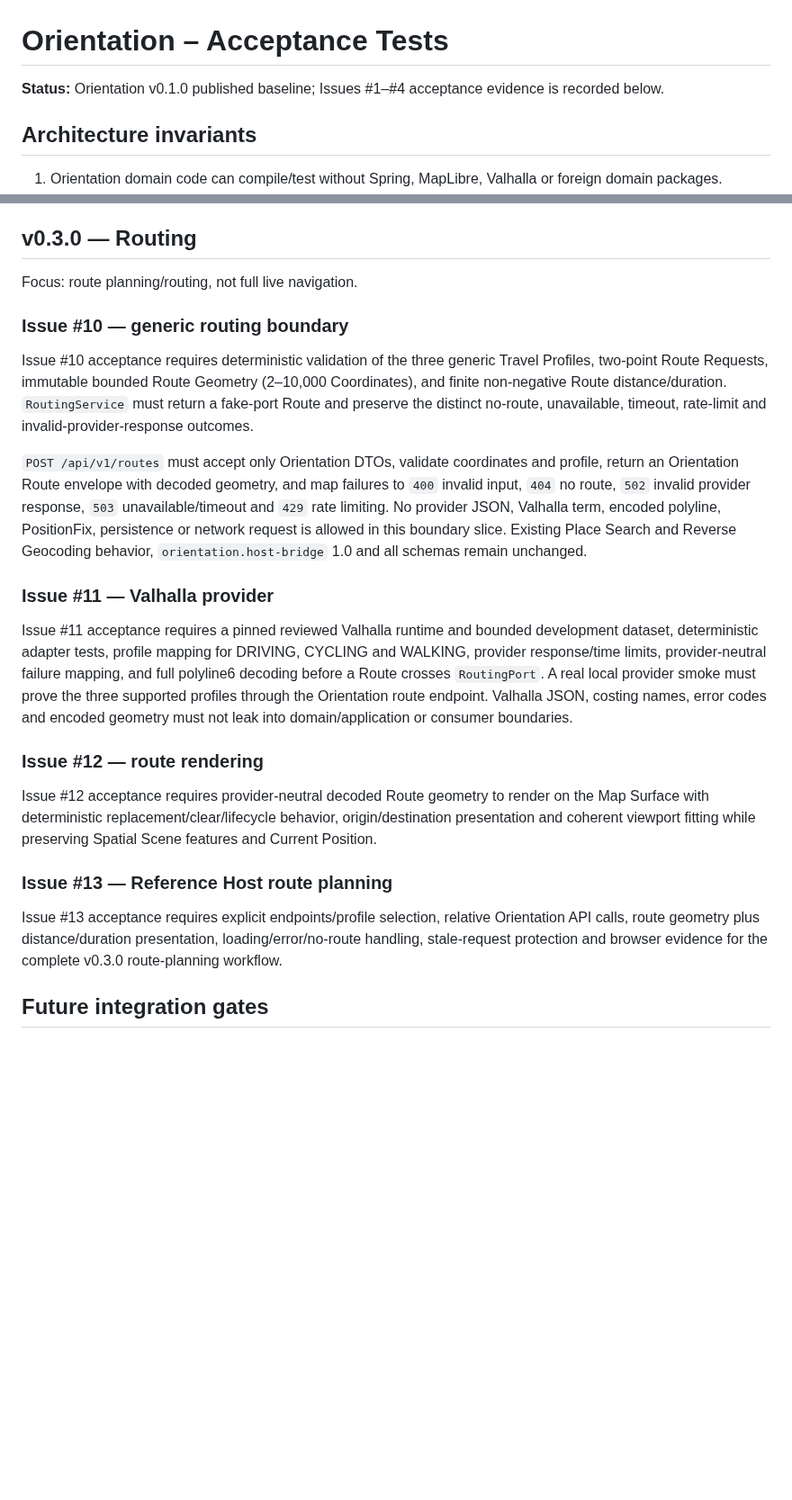
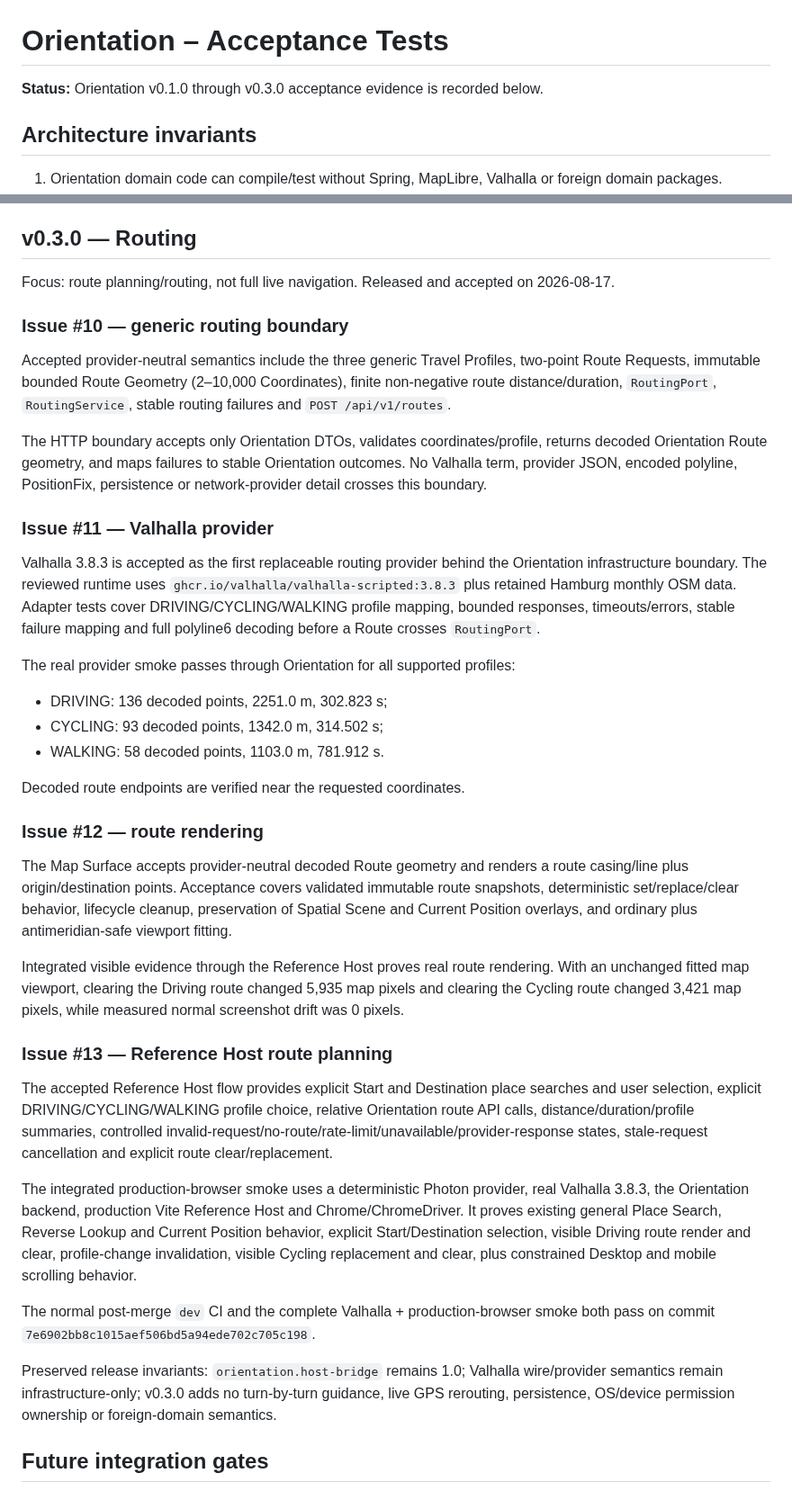
Before and after one commit to wgt-system/orientation, a Markdown page: docs/11_ACCEPTANCE_TESTS.md, 2 parts joined by grey strips. Shown at 90% size. GitHub-like rendering; blank space fills up the shorter version.

Commit message:
docs: record v0.3.0 acceptance evidence

```diff
--- a/docs/11_ACCEPTANCE_TESTS.md
+++ b/docs/11_ACCEPTANCE_TESTS.md
@@ -1,6 +1,6 @@
 # Orientation – Acceptance Tests
 
-**Status:** Orientation v0.1.0 published baseline; Issues #1–#4 acceptance evidence is recorded below.
+**Status:** Orientation v0.1.0 through v0.3.0 acceptance evidence is recorded below.
 
 ## Architecture invariants
 
@@ -124,47 +124,73 @@ remain unchanged.
 
 ## v0.3.0 — Routing
 
-Focus: route planning/routing, not full live navigation.
+Focus: route planning/routing, not full live navigation. Released and accepted
+on 2026-08-17.
 
 ### Issue #10 — generic routing boundary
 
-Issue #10 acceptance requires deterministic validation of the three generic
-Travel Profiles, two-point Route Requests, immutable bounded Route Geometry
-(2–10,000 Coordinates), and finite non-negative Route distance/duration.
-`RoutingService` must return a fake-port Route and preserve the distinct
-no-route, unavailable, timeout, rate-limit and invalid-provider-response outcomes.
+Accepted provider-neutral semantics include the three generic Travel Profiles,
+two-point Route Requests, immutable bounded Route Geometry (2–10,000
+Coordinates), finite non-negative route distance/duration, `RoutingPort`,
+`RoutingService`, stable routing failures and `POST /api/v1/routes`.
 
-`POST /api/v1/routes` must accept only Orientation DTOs, validate coordinates
-and profile, return an Orientation Route envelope with decoded geometry, and
-map failures to `400` invalid input, `404` no route, `502` invalid provider
-response, `503` unavailable/timeout and `429` rate limiting. No provider JSON,
-Valhalla term, encoded polyline, PositionFix, persistence or network request is
-allowed in this boundary slice. Existing Place Search and Reverse Geocoding
-behavior, `orientation.host-bridge` 1.0 and all schemas remain unchanged.
+The HTTP boundary accepts only Orientation DTOs, validates coordinates/profile,
+returns decoded Orientation Route geometry, and maps failures to stable
+Orientation outcomes. No Valhalla term, provider JSON, encoded polyline,
+PositionFix, persistence or network-provider detail crosses this boundary.
 
 ### Issue #11 — Valhalla provider
 
-Issue #11 acceptance requires a pinned reviewed Valhalla runtime and bounded
-development dataset, deterministic adapter tests, profile mapping for DRIVING,
-CYCLING and WALKING, provider response/time limits, provider-neutral failure
-mapping, and full polyline6 decoding before a Route crosses `RoutingPort`.
-A real local provider smoke must prove the three supported profiles through the
-Orientation route endpoint. Valhalla JSON, costing names, error codes and
-encoded geometry must not leak into domain/application or consumer boundaries.
+Valhalla 3.8.3 is accepted as the first replaceable routing provider behind the
+Orientation infrastructure boundary. The reviewed runtime uses
+`ghcr.io/valhalla/valhalla-scripted:3.8.3` plus retained Hamburg monthly OSM
+data. Adapter tests cover DRIVING/CYCLING/WALKING profile mapping, bounded
+responses, timeouts/errors, stable failure mapping and full polyline6 decoding
+before a Route crosses `RoutingPort`.
+
+The real provider smoke passes through Orientation for all supported profiles:
+
+- DRIVING: 136 decoded points, 2251.0 m, 302.823 s;
+- CYCLING: 93 decoded points, 1342.0 m, 314.502 s;
+- WALKING: 58 decoded points, 1103.0 m, 781.912 s.
+
+Decoded route endpoints are verified near the requested coordinates.
 
 ### Issue #12 — route rendering
 
-Issue #12 acceptance requires provider-neutral decoded Route geometry to render
-on the Map Surface with deterministic replacement/clear/lifecycle behavior,
-origin/destination presentation and coherent viewport fitting while preserving
-Spatial Scene features and Current Position.
+The Map Surface accepts provider-neutral decoded Route geometry and renders a
+route casing/line plus origin/destination points. Acceptance covers validated
+immutable route snapshots, deterministic set/replace/clear behavior, lifecycle
+cleanup, preservation of Spatial Scene and Current Position overlays, and
+ordinary plus antimeridian-safe viewport fitting.
+
+Integrated visible evidence through the Reference Host proves real route
+rendering. With an unchanged fitted map viewport, clearing the Driving route
+changed 5,935 map pixels and clearing the Cycling route changed 3,421 map
+pixels, while measured normal screenshot drift was 0 pixels.
 
 ### Issue #13 — Reference Host route planning
 
-Issue #13 acceptance requires explicit endpoints/profile selection, relative
-Orientation API calls, route geometry plus distance/duration presentation,
-loading/error/no-route handling, stale-request protection and browser evidence
-for the complete v0.3.0 route-planning workflow.
+The accepted Reference Host flow provides explicit Start and Destination place
+searches and user selection, explicit DRIVING/CYCLING/WALKING profile choice,
+relative Orientation route API calls, distance/duration/profile summaries,
+controlled invalid-request/no-route/rate-limit/unavailable/provider-response
+states, stale-request cancellation and explicit route clear/replacement.
+
+The integrated production-browser smoke uses a deterministic Photon provider,
+real Valhalla 3.8.3, the Orientation backend, production Vite Reference Host and
+Chrome/ChromeDriver. It proves existing general Place Search, Reverse Lookup and
+Current Position behavior, explicit Start/Destination selection, visible
+Driving route render and clear, profile-change invalidation, visible Cycling
+replacement and clear, plus constrained Desktop and mobile scrolling behavior.
+
+The normal post-merge `dev` CI and the complete Valhalla + production-browser
+smoke both pass on commit `7e6902bb8c1015aef506bd5a94ede702c705c198`.
+
+Preserved release invariants: `orientation.host-bridge` remains 1.0; Valhalla
+wire/provider semantics remain infrastructure-only; v0.3.0 adds no turn-by-turn
+guidance, live GPS rerouting, persistence, OS/device permission ownership or
+foreign-domain semantics.
 
 ## Future integration gates
 
```
